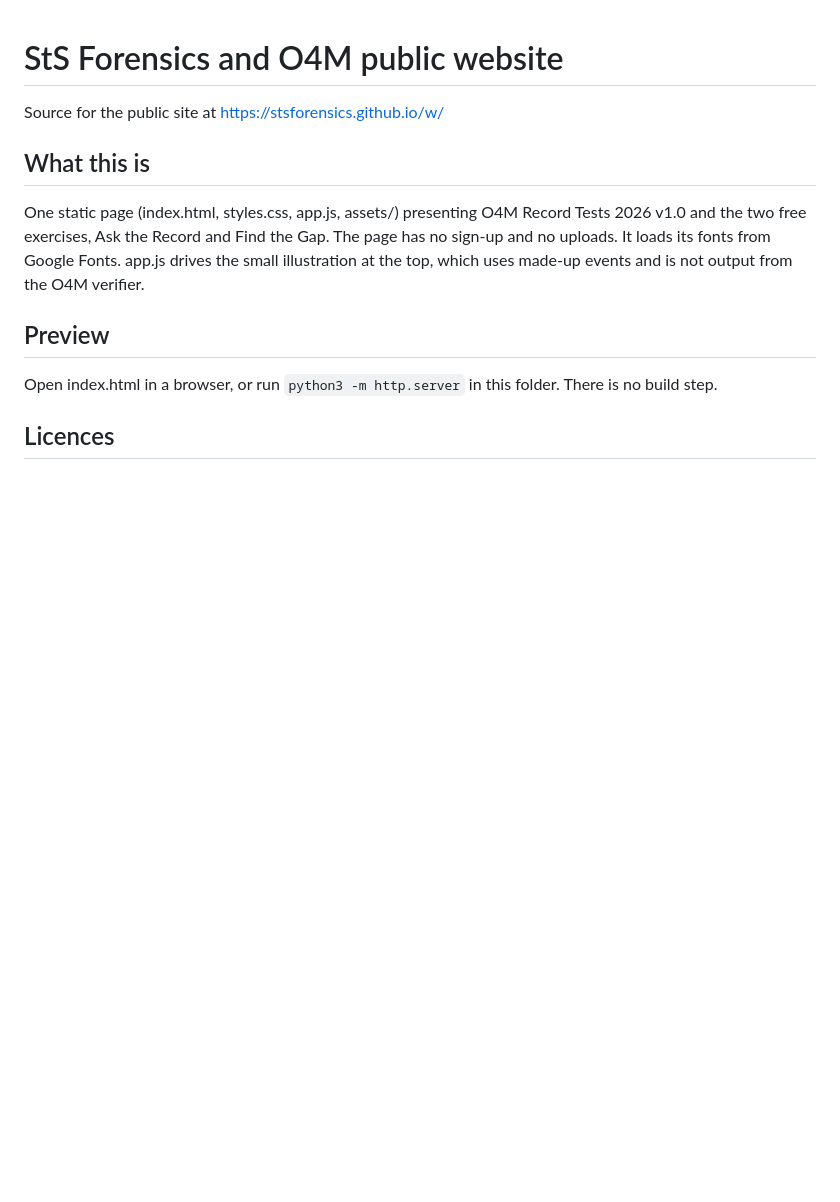
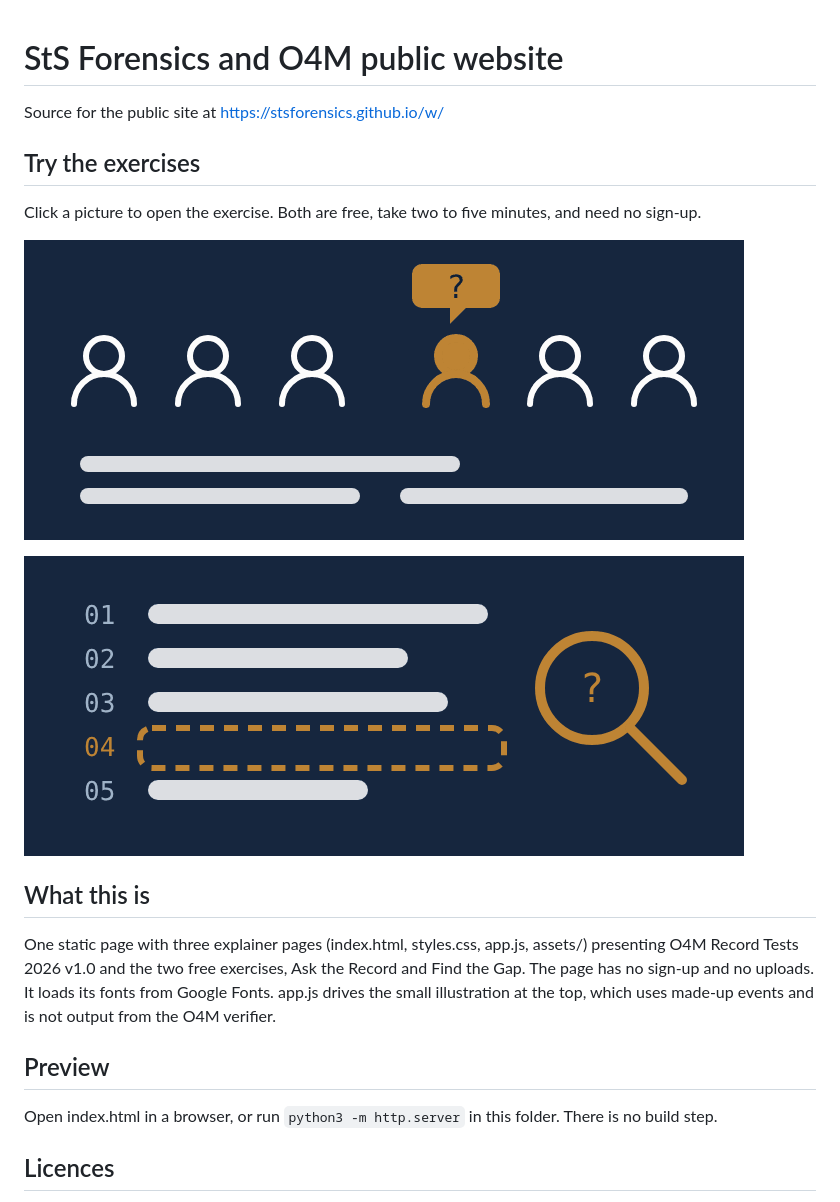
Before and after one commit to StSForensics/w, a Markdown page: README.md, the part around the change. GitHub-like rendering; pictures changed too: assets/atr.gif (added), assets/ftg.gif (added); blank space fills up the shorter version.

```diff
--- a/README.md
+++ b/README.md
@@ -2,9 +2,17 @@
 
 Source for the public site at https://stsforensics.github.io/w/
 
+## Try the exercises
+
+Click a picture to open the exercise. Both are free, take two to five minutes, and need no sign-up.
+
+[![Ask the Record: six seats around one record, with a question moving from seat to seat](assets/atr.gif)](https://stsforensics.github.io/ask-the-record/)
+
+[![Find the Gap: a numbered log with entry 4 missing and a magnifying glass finding the gap](assets/ftg.gif)](https://stsforensics.github.io/ask-the-record/find-the-gap.html)
+
 ## What this is
 
-One static page (index.html, styles.css, app.js, assets/) presenting O4M Record Tests 2026 v1.0 and the two free exercises, Ask the Record and Find the Gap. The page has no sign-up and no uploads. It loads its fonts from Google Fonts. app.js drives the small illustration at the top, which uses made-up events and is not output from the O4M verifier.
+One static page with three explainer pages (index.html, styles.css, app.js, assets/) presenting O4M Record Tests 2026 v1.0 and the two free exercises, Ask the Record and Find the Gap. The page has no sign-up and no uploads. It loads its fonts from Google Fonts. app.js drives the small illustration at the top, which uses made-up events and is not output from the O4M verifier.
 
 ## Preview
 
```
Also changed, not shown: 2 other files.
